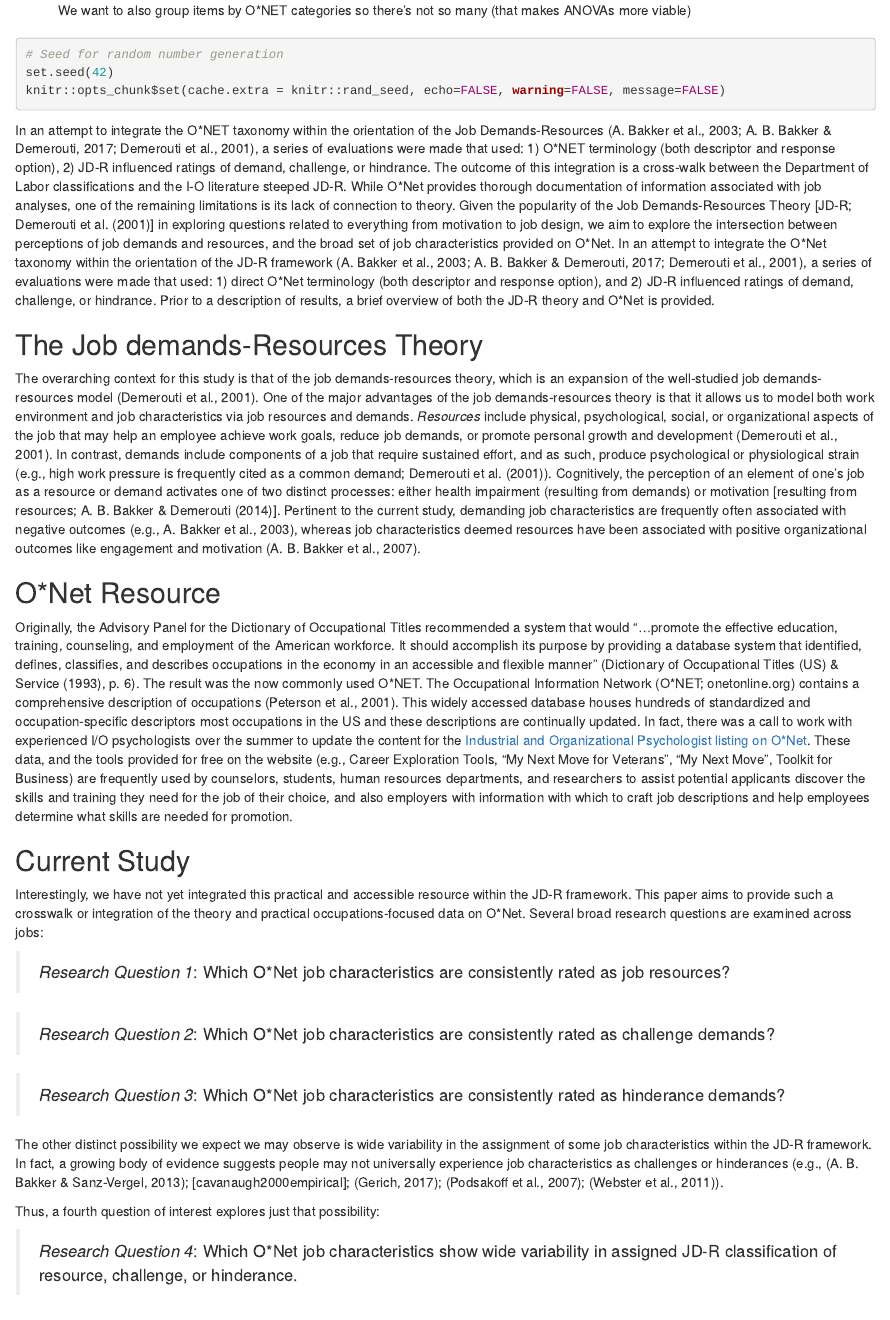
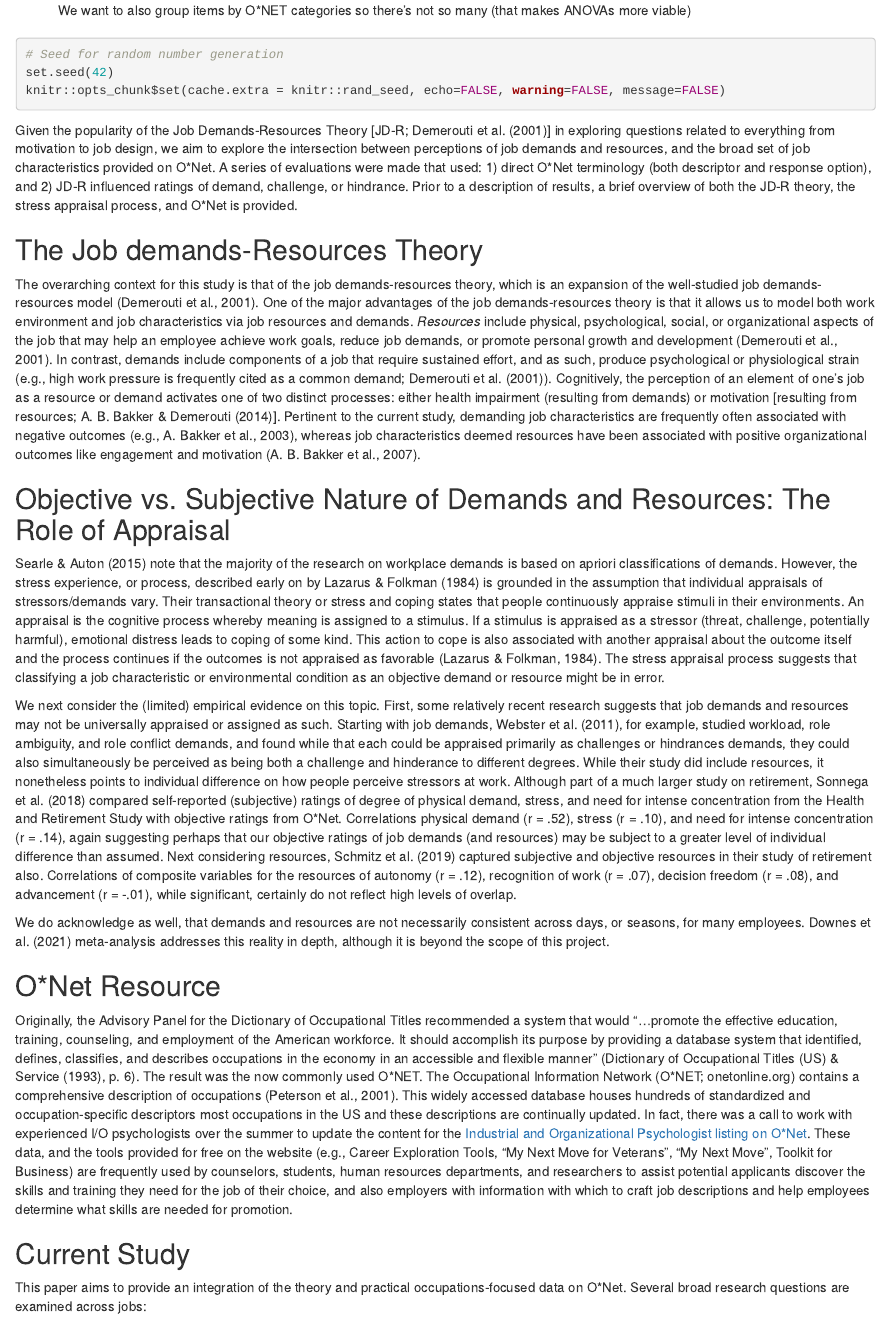
Before and after one commit to jtkulas/JDRJournalSubmission, an R Markdown document (Submission.Rmd): the page in a window 1100 px wide, from 490 px down. Rendered offline with R 4.5, knitr and Pandoc, with nearby package versions; some code elsewhere in the file could not run offline.

Commit message:
Intro editing...

````diff
--- a/Submission.Rmd
+++ b/Submission.Rmd
@@ -54,20 +54,29 @@ set.seed(42)
 knitr::opts_chunk$set(cache.extra = knitr::rand_seed, echo=FALSE, warning=FALSE, message=FALSE)
 ```
 
-In an attempt to integrate the O\*NET taxonomy within the orientation of the Job Demands-Resources  [@demerouti2001job; @bakker2003dual; @bakker2017job], a series of evaluations were made that used: 1) O\*NET terminology (both descriptor and response option), 2) JD-R influenced ratings of demand, challenge, or hindrance. The outcome of this integration is a cross-walk between the Department of Labor classifications and the I-O literature steeped JD-R. While O\*Net provides thorough documentation of information associated with job analyses, one of the remaining limitations is its lack of connection to theory. Given the popularity of the Job Demands-Resources Theory [JD-R; @demerouti2001job] in exploring questions related to everything from motivation to job design, we aim to explore the intersection between perceptions of job demands and resources, and the broad set of job characteristics provided on O\*Net. In an attempt to integrate the O\*Net taxonomy within the orientation of the JD-R framework [@demerouti2001job; @bakker2003dual; @bakker2017job], a series of evaluations were made that used: 1) direct O\*Net terminology (both descriptor and response option), and 2) JD-R influenced ratings of demand, challenge, or hindrance. Prior to a description of results, a brief overview of both the JD-R theory and O\*Net is provided.
+
+Given the popularity of the Job Demands-Resources Theory [JD-R; @demerouti2001job] in exploring questions related to everything from motivation to job design, we aim to explore the intersection between perceptions of job demands and resources, and the broad set of job characteristics provided on O\*Net. A series of evaluations were made that used: 1) direct O\*Net terminology (both descriptor and response option), and 2) JD-R influenced ratings of demand, challenge, or hindrance. Prior to a description of results, a brief overview of both the JD-R theory, the stress appraisal process, and O\*Net is provided.
 
 ## The Job demands-Resources Theory
 
 The overarching context for this study is that of the job demands-resources theory, which is an expansion of the well-studied job demands-resources model [@demerouti2001job]. One of the major advantages of the job demands-resources theory is that it allows us to model both work environment and job characteristics via job resources and demands. *Resources* include physical, psychological, social, or organizational aspects of the job that may help an employee achieve work goals, reduce job demands, or promote personal growth and development [@demerouti2001job]. In contrast, demands include components of a job that require sustained effort, and as such, produce psychological or physiological strain (e.g., high work pressure is frequently cited as a common demand; @demerouti2001job).
 Cognitively, the perception of an element of one’s job as a resource or demand activates one of two distinct processes: either health impairment (resulting from demands) or motivation [resulting from resources; @bakker2014job]. Pertinent to the current study, demanding job characteristics are frequently often associated with negative outcomes [e.g., @bakker2003dual], whereas job characteristics deemed resources have been associated with positive organizational outcomes like engagement and motivation [@bakker2007job].
 
+## Objective vs. Subjective Nature of Demands and Resources: The Role of Appraisal
+
+@searle2015merits note that the majority of the research on workplace demands is based on apriori classifications of demands. However, the stress experience, or process, described early on by @lazarus1984stress is grounded in the assumption that individual appraisals of stressors/demands vary. Their transactional theory or stress and coping states that people continuously appraise stimuli in their environments. An appraisal is the cognitive process whereby meaning is assigned to a stimulus. If a stimulus is appraised as a stressor (threat, challenge, potentially harmful), emotional distress leads to coping of some kind. This action to cope is also associated with another appraisal about the outcome itself and the process continues if the outcomes is not appraised as favorable [@lazarus1984stress]. The stress appraisal process suggests that classifying a job characteristic or environmental condition as an objective demand or resource might be in error.
+
+We next consider the (limited) empirical evidence on this topic. First, some relatively recent research suggests that job demands and resources may not be universally appraised or assigned as such. Starting with job demands, @webster2011extending, for example, studied workload, role ambiguity, and role conflict demands, and found while that each could be appraised primarily as challenges or hindrances demands, they could also simultaneously be perceived as being both a challenge and hinderance to different degrees. While their study did include resources, it nonetheless points to individual difference on how people perceive stressors at work. Although part of a much larger study on retirement, @sonnega_comparison_2018 compared self-reported (subjective) ratings of degree of physical demand, stress, and need for intense concentration from the Health and Retirement Study with objective ratings from O*Net. Correlations physical demand (r = .52), stress (r = .10), and need for intense concentration (r = .14), again suggesting perhaps that our objective ratings of job demands (and resources) may be subject to a greater level of individual difference than assumed. Next considering resources, @schmitz_interpreting_2019 captured subjective and objective resources in their study of retirement also. Correlations of composite variables for the resources of autonomy (r = .12), recognition of work (r = .07), decision freedom (r = .08), and advancement (r = -.01), while significant, certainly do not reflect high levels of overlap.
+
+We do acknowledge as well, that demands and resources are not necessarily consistent across days, or seasons, for many employees. @downes2021incorporating meta-analysis addresses this reality in depth, although it is beyond the scope of this project.
+
 ## O\*Net Resource
 
 Originally, the Advisory Panel for the Dictionary of Occupational Titles recommended a system that would “…promote the effective education, training, counseling, and employment of the American workforce. It should accomplish its purpose by providing a database system that identified, defines, classifies, and describes occupations in the economy in an accessible and flexible manner” (@advisory1993new, p. 6). The result was the now commonly used O\*NET. The Occupational Information Network (O\*NET; onetonline.org) contains a comprehensive description of occupations [@peterson2001understanding]. This widely accessed database houses hundreds of standardized and occupation-specific descriptors most occupations in the US and these descriptions are continually updated. In fact, there was a call to work with experienced I/O psychologists over the summer to update the content for the [Industrial and Organizational Psychologist listing on O\*Net](https://www.onetonline.org/link/summary/19-3032.00). These data, and the tools provided for free on the website (e.g., Career Exploration Tools, “My Next Move for Veterans”, “My Next Move”, Toolkit for Business) are frequently used by counselors, students, human resources departments, and researchers to assist potential applicants discover the skills and training they need for the job of their choice, and also employers with information with which to craft job descriptions and help employees determine what skills are needed for promotion.
 
 ## Current Study
 
-Interestingly, we have not yet integrated this practical and accessible resource within the JD-R framework. This paper aims to provide such a crosswalk or integration of the theory and practical occupations-focused data on O\*Net. Several broad research questions are examined across jobs:
+This paper aims to provide an integration of the theory and practical occupations-focused data on O\*Net. Several broad research questions are examined across jobs:
 
 >*Research Question 1*: Which O\*Net job characteristics are consistently rated as job resources?
 
````
Also changed, not shown: Submission.Rmd (9 more changed lines).
